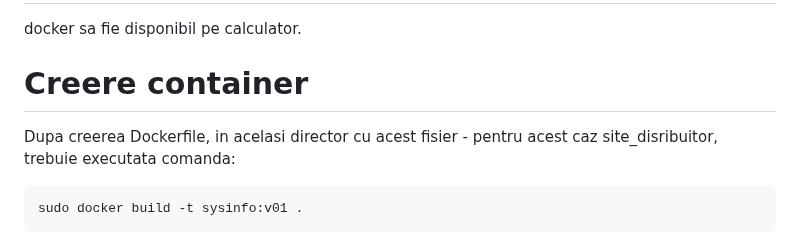
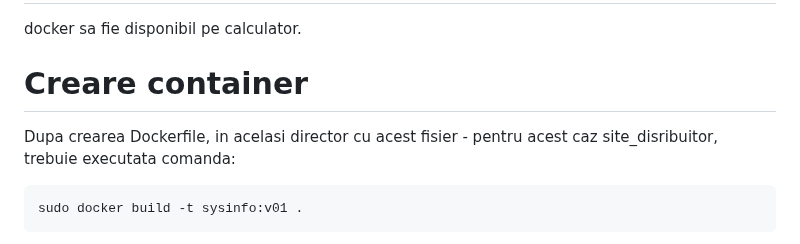
Before and after one commit to crchende/sysinfo, a Markdown page: doc/dockerdoc.md, the part around the change. Drawn GitHub-style.

```diff
--- a/doc/dockerdoc.md
+++ b/doc/dockerdoc.md
@@ -10,9 +10,9 @@ Cerinte
 =================
 docker sa fie disponibil pe calculator.
 
-Creere container
+Creare container
 =================
-Dupa creerea Dockerfile, in acelasi director cu acest fisier - pentru acest caz
+Dupa crearea Dockerfile, in acelasi director cu acest fisier - pentru acest caz
 site_disribuitor, trebuie executata comanda:
 
     sudo docker build -t sysinfo:v01 .
```
